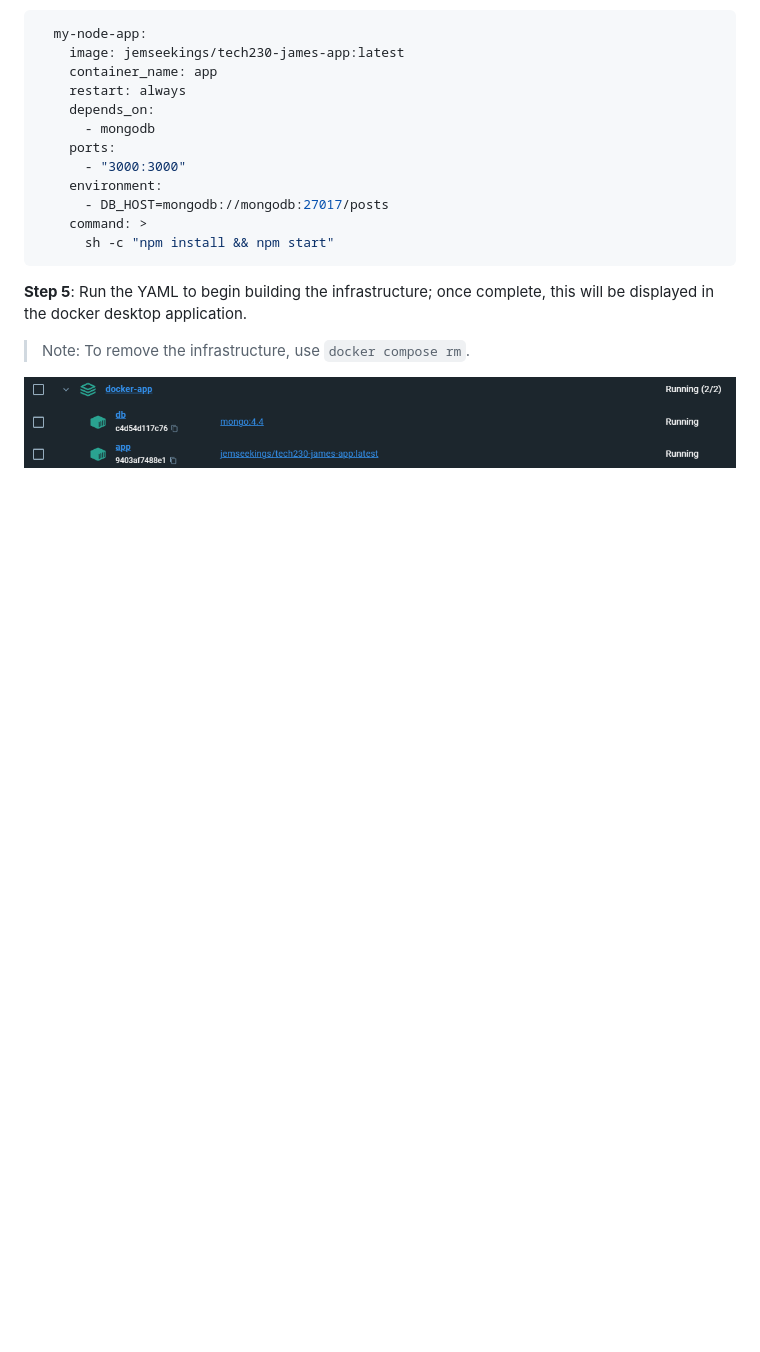
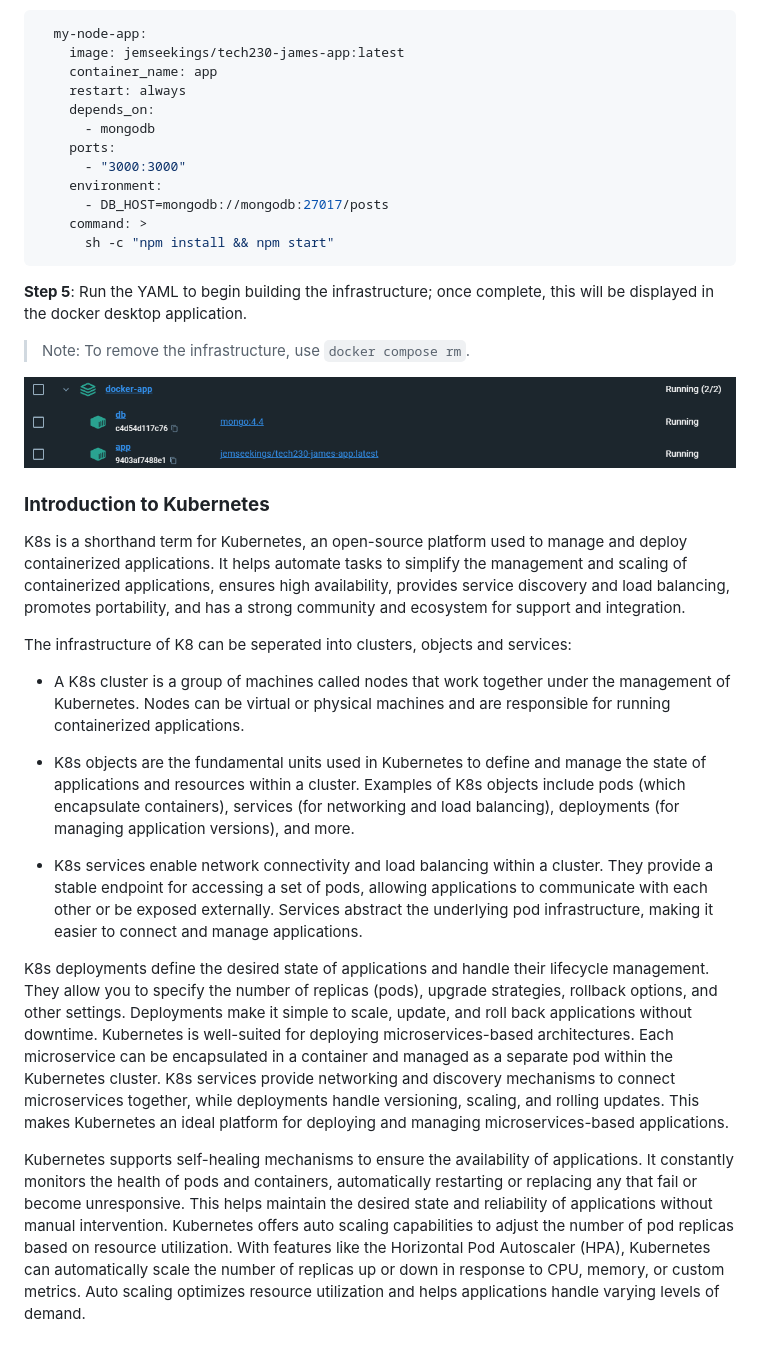
Before and after one commit to PutuJem/tech230-microservices, a Markdown page: README.md, the part around the change. Rendered like a GitHub page; blank space fills up the shorter version.

Commit message:
Added K8

```diff
--- a/README.md
+++ b/README.md
@@ -251,3 +251,19 @@ services:
 >Note: To remove the infrastructure, use `docker compose rm`.
 
 ![](images/docker-compose.PNG)
+
+### **Introduction to Kubernetes**
+
+K8s is a shorthand term for Kubernetes, an open-source platform used to manage and deploy containerized applications. It helps automate tasks to simplify the management and scaling of containerized applications, ensures high availability, provides service discovery and load balancing, promotes portability, and has a strong community and ecosystem for support and integration.
+
+The infrastructure of K8 can be seperated into clusters, objects and services:
+
+- A K8s cluster is a group of machines called nodes that work together under the management of Kubernetes. Nodes can be virtual or physical machines and are responsible for running containerized applications.
+
+- K8s objects are the fundamental units used in Kubernetes to define and manage the state of applications and resources within a cluster. Examples of K8s objects include pods (which encapsulate containers), services (for networking and load balancing), deployments (for managing application versions), and more.
+
+- K8s services enable network connectivity and load balancing within a cluster. They provide a stable endpoint for accessing a set of pods, allowing applications to communicate with each other or be exposed externally. Services abstract the underlying pod infrastructure, making it easier to connect and manage applications.
+
+K8s deployments define the desired state of applications and handle their lifecycle management. They allow you to specify the number of replicas (pods), upgrade strategies, rollback options, and other settings. Deployments make it simple to scale, update, and roll back applications without downtime. Kubernetes is well-suited for deploying microservices-based architectures. Each microservice can be encapsulated in a container and managed as a separate pod within the Kubernetes cluster. K8s services provide networking and discovery mechanisms to connect microservices together, while deployments handle versioning, scaling, and rolling updates. This makes Kubernetes an ideal platform for deploying and managing microservices-based applications.
+
+Kubernetes supports self-healing mechanisms to ensure the availability of applications. It constantly monitors the health of pods and containers, automatically restarting or replacing any that fail or become unresponsive. This helps maintain the desired state and reliability of applications without manual intervention. Kubernetes offers auto scaling capabilities to adjust the number of pod replicas based on resource utilization. With features like the Horizontal Pod Autoscaler (HPA), Kubernetes can automatically scale the number of replicas up or down in response to CPU, memory, or custom metrics. Auto scaling optimizes resource utilization and helps applications handle varying levels of demand.
```
